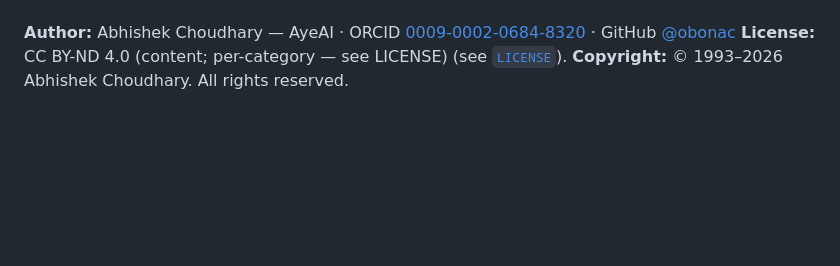
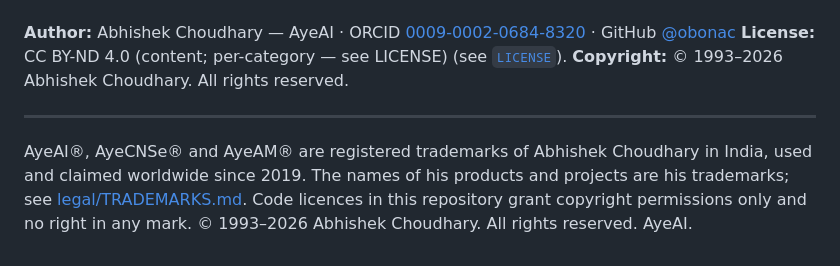
Before and after one commit to zistgah/poie, a Markdown page: README.md, the part around the change. Rendered like a GitHub page; blank space fills up the shorter version.

Commit message:
Assert trademarks
tm

(c) 1993-2026 Abhishek Choudhary. All rights reserved. AyeAI.

```diff
--- a/README.md
+++ b/README.md
@@ -125,3 +125,11 @@ OpenTimestamps-attested signature. See [`CAMPAIGN.md`](CAMPAIGN.md).
 **Author:** Abhishek Choudhary — AyeAI · ORCID [0009-0002-0684-8320](https://orcid.org/0009-0002-0684-8320) · GitHub [@obonac](https://github.com/obonac)
 **License:** CC BY-ND 4.0 (content; per-category — see LICENSE) (see [`LICENSE`](LICENSE)).
 **Copyright:** © 1993–2026 Abhishek Choudhary. All rights reserved.
+
+<!-- trademarks:begin -->
+---
+AyeAI®, AyeCNSe® and AyeAM® are registered trademarks of Abhishek Choudhary in India, used and claimed worldwide since
+2019. The names of his products and projects are his trademarks; see [legal/TRADEMARKS.md](legal/TRADEMARKS.md). Code
+licences in this repository grant copyright permissions only and no right in any mark.
+© 1993–2026 Abhishek Choudhary. All rights reserved. AyeAI.
+<!-- trademarks:end -->
```
Also changed, not shown: legal/TRADEMARKS.md (added, +65 -0 lines).
